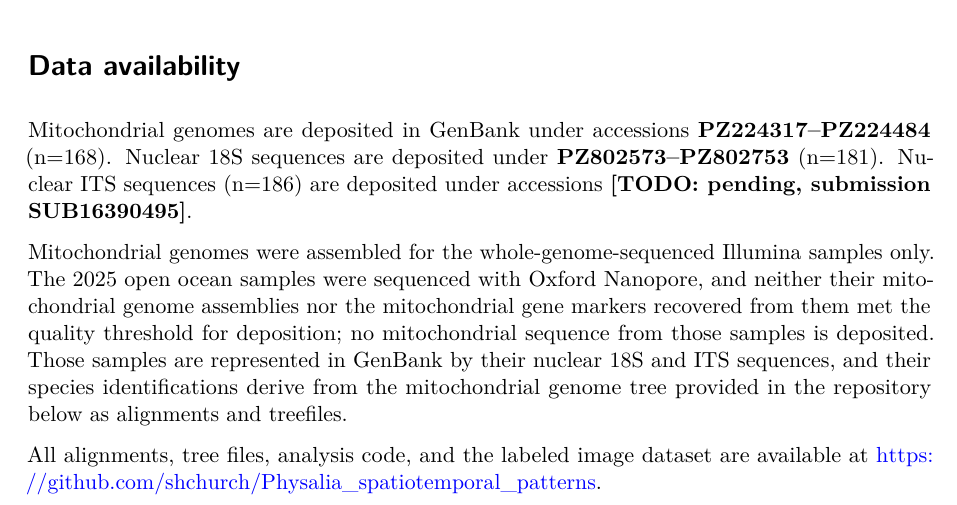
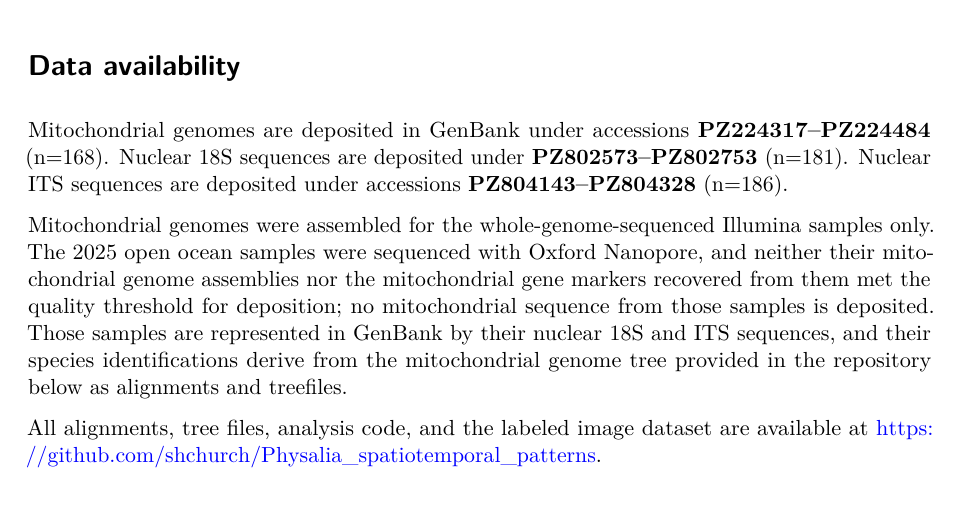
Before and after one commit to shchurch/Physalia_spatiotemporal_patterns, a Quarto document (manuscript/Physalia_manuscript_Aug4.qmd): part of page 20 of 23, cut so that both start at the same text. Rendered offline with R 4.5, knitr and Pandoc in place of Quarto, then LaTeX, with nearby package versions.

Commit message:
Fill in the ITS accessions from submission SUB16390495
PZ804143-PZ804328, which is exactly 186 accessions and matches the
record count in the submission. Matches the format already used for the
mitogenome and 18S ranges.

This clears the last accession placeholder in Data availability.

Co-Authored-By: Claude Opus 5 (1M context) <noreply@anthropic.com>

```diff
--- a/manuscript/Physalia_manuscript_Aug4.qmd
+++ b/manuscript/Physalia_manuscript_Aug4.qmd
@@ -226,7 +226,7 @@ Further exploration of the distribution and seasonality in the broad _P. utricul
 
 # Data availability
 
-Mitochondrial genomes are deposited in GenBank under accessions **PZ224317–PZ224484** (n=168). Nuclear 18S sequences are deposited under **PZ802573–PZ802753** (n=181). Nuclear ITS sequences (n=186) are deposited under accessions **[TODO: pending, submission SUB16390495]**.
+Mitochondrial genomes are deposited in GenBank under accessions **PZ224317–PZ224484** (n=168). Nuclear 18S sequences are deposited under **PZ802573–PZ802753** (n=181). Nuclear ITS sequences are deposited under accessions **PZ804143–PZ804328** (n=186).
 
 Mitochondrial genomes were assembled for the whole-genome-sequenced Illumina samples only. The 2025 open ocean samples were sequenced with Oxford Nanopore, and neither their mitochondrial genome assemblies nor the mitochondrial gene markers recovered from them met the quality threshold for deposition; no mitochondrial sequence from those samples is deposited. Those samples are represented in GenBank by their nuclear 18S and ITS sequences, and their species identifications derive from the mitochondrial genome tree provided in the repository below as alignments and treefiles.
 
```
